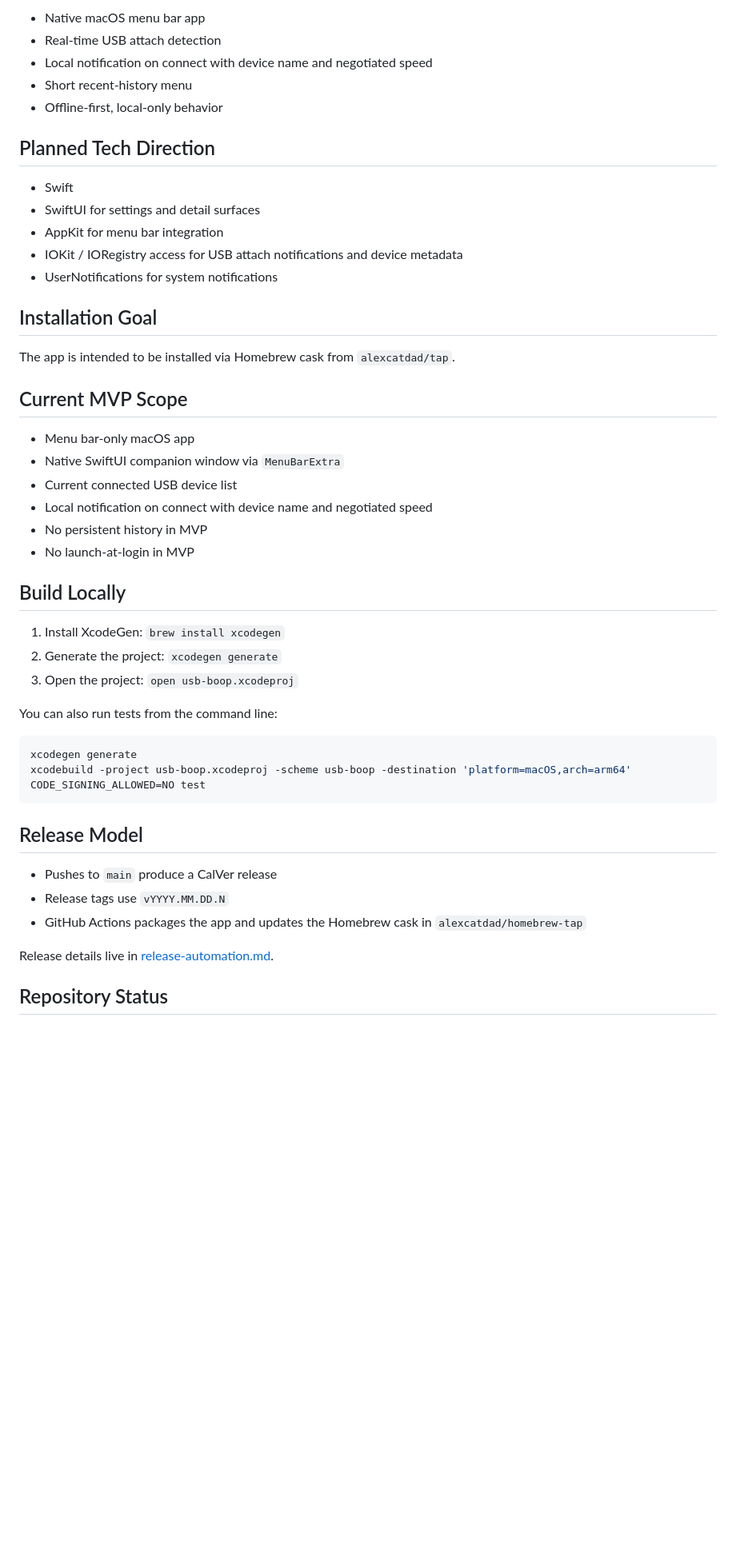
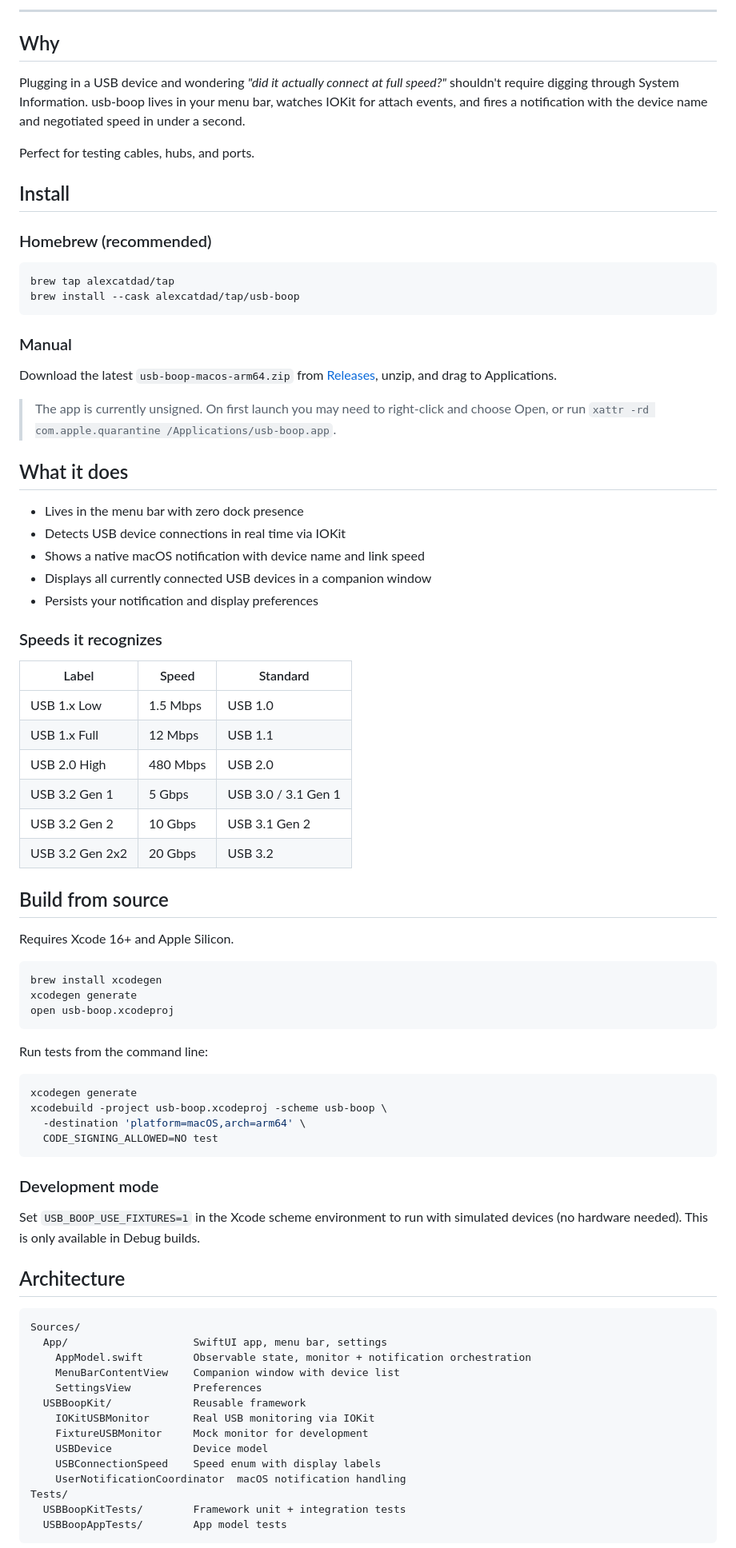
Before and after one commit to alexcatdad/usb-boop, a Markdown page: README.md, the part around one of its changes. Shown at 80% size. Rendered like a GitHub page; blank space fills up the shorter version.

Commit message:
docs: update README and add GitHub Pages site
Rewrite README with centered header, badges, install instructions,
architecture overview, and speed reference table. Add docs/index.html
as a polished landing page with dark mode support, feature cards, and
Homebrew install snippet. Copy app icon to docs/ for both.

Co-Authored-By: Claude Opus 4.6 (1M context) <noreply@anthropic.com>

````diff
--- a/README.md
+++ b/README.md
@@ -8,51 +18,85 @@ The goal is simple: make cable, hub, and port testing faster than digging throug
 
-- Native macOS menu bar app
-- Real-time USB attach detection
-- Local notification on connect with device name and negotiated speed
-- Short recent-history menu
-- Offline-first, local-only behavior
+---
 
-## Planned Tech Direction
+## Why
 
-- Swift
-- SwiftUI for settings and detail surfaces
-- AppKit for menu bar integration
-- IOKit / IORegistry access for USB attach notifications and device metadata
-- UserNotifications for system notifications
+Plugging in a USB device and wondering *"did it actually connect at full speed?"* shouldn't require digging through System Information. usb-boop lives in your menu bar, watches IOKit for attach events, and fires a notification with the device name and negotiated speed in under a second.
 
-## Installation Goal
+Perfect for testing cables, hubs, and ports.
 
-The app is intended to be installed via Homebrew cask from `alexcatdad/tap`.
+## Install
 
-## Current MVP Scope
+### Homebrew (recommended)
 
-- Menu bar-only macOS app
-- Native SwiftUI companion window via `MenuBarExtra`
-- Current connected USB device list
-- Local notification on connect with device name and negotiated speed
-- No persistent history in MVP
-- No launch-at-login in MVP
+```sh
+brew tap alexcatdad/tap
+brew install --cask alexcatdad/tap/usb-boop
+```
 
-## Build Locally
+### Manual
 
-1. Install XcodeGen: `brew install xcodegen`
-2. Generate the project: `xcodegen generate`
-3. Open the project: `open usb-boop.xcodeproj`
+Download the latest `usb-boop-macos-arm64.zip` from [Releases](https://github.com/alexcatdad/usb-boop/releases/latest), unzip, and drag to Applications.
 
-You can also run tests from the command line:
+> The app is currently unsigned. On first launch you may need to right-click and choose Open, or run `xattr -rd com.apple.quarantine /Applications/usb-boop.app`.
+
+## What it does
+
+- Lives in the menu bar with zero dock presence
+- Detects USB device connections in real time via IOKit
+- Shows a native macOS notification with device name and link speed
+- Displays all currently connected USB devices in a companion window
+- Persists your notification and display preferences
+
+### Speeds it recognizes
+
+| Label | Speed | Standard |
+|-------|-------|----------|
+| USB 1.x Low | 1.5 Mbps | USB 1.0 |
+| USB 1.x Full | 12 Mbps | USB 1.1 |
+| USB 2.0 High | 480 Mbps | USB 2.0 |
+| USB 3.2 Gen 1 | 5 Gbps | USB 3.0 / 3.1 Gen 1 |
+| USB 3.2 Gen 2 | 10 Gbps | USB 3.1 Gen 2 |
+| USB 3.2 Gen 2x2 | 20 Gbps | USB 3.2 |
+
+## Build from source
+
+Requires Xcode 16+ and Apple Silicon.
+
+```sh
+brew install xcodegen
+xcodegen generate
+open usb-boop.xcodeproj
+```
+
+Run tests from the command line:
 
 ```sh
 xcodegen generate
-xcodebuild -project usb-boop.xcodeproj -scheme usb-boop -destination 'platform=macOS,arch=arm64' CODE_SIGNING_ALLOWED=NO test
+xcodebuild -project usb-boop.xcodeproj -scheme usb-boop \
+  -destination 'platform=macOS,arch=arm64' \
+  CODE_SIGNING_ALLOWED=NO test
 ```
 
-## Release Model
+### Development mode
 
-- Pushes to `main` produce a CalVer release
-- Release tags use `vYYYY.MM.DD.N`
-- GitHub Actions packages the app and updates the Homebrew cask in `alexcatdad/homebrew-tap`
+Set `USB_BOOP_USE_FIXTURES=1` in the Xcode scheme environment to run with simulated devices (no hardware needed). This is only available in Debug builds.
 
-Release details live in [release-automation.md](/Users/alex/REPOS/alexcatdad/usb-boop/docs/release-automation.md).
+## Architecture
 
-## Repository Status
+```
+Sources/
+  App/                    SwiftUI app, menu bar, settings
+    AppModel.swift        Observable state, monitor + notification orchestration
+    MenuBarContentView    Companion window with device list
+    SettingsView          Preferences
+  USBBoopKit/             Reusable framework
+    IOKitUSBMonitor       Real USB monitoring via IOKit
+    FixtureUSBMonitor     Mock monitor for development
+    USBDevice             Device model
+    USBConnectionSpeed    Speed enum with display labels
+    UserNotificationCoordinator  macOS notification handling
+Tests/
+  USBBoopKitTests/        Framework unit + integration tests
+  USBBoopAppTests/        App model tests
+```
 
````
Also changed, not shown: other parts of README.md (+26 -5 lines), docs/icon.png (added), 1 other file.
